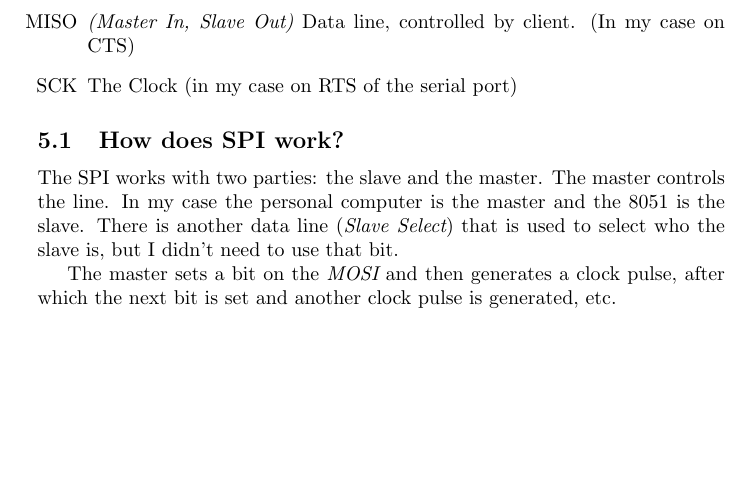
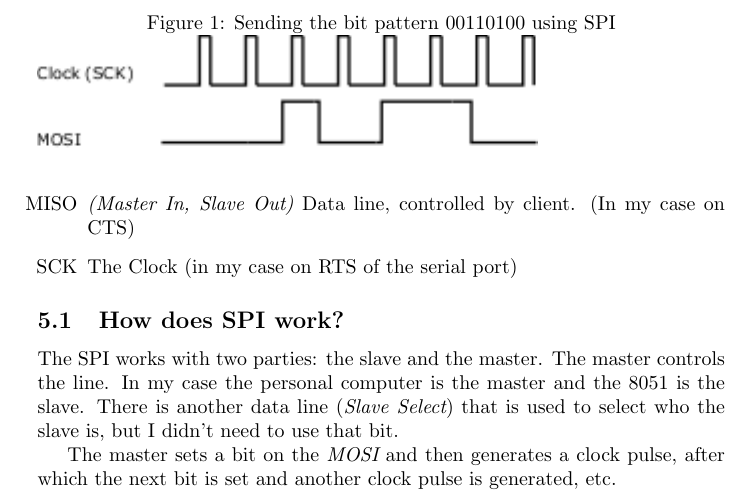
Before and after one commit to jelmer/at89prog, a LaTeX paper (at89prog.tex): part of page 3 of 6, cut at the place of the change, the shorter picture padded with empty space. Compiled offline with pdfLaTeX.

Commit message:
Add diagram

```diff
--- a/at89prog.tex
+++ b/at89prog.tex
@@ -1,6 +1,7 @@
 \documentclass[a4paper]{article}
 
 \usepackage{listings}
+\usepackage{graphicx}
 \begin{document}
 
 \title{Programming the AT89S8252 using SPI}
@@ -101,6 +102,12 @@ who the slave is, but I didn't need to use that bit.
 
 The master sets a bit on the {\em MOSI} and then generates a clock pulse, after
 which the next bit is set and another clock pulse is generated, etc.
+
+\begin{figure}
+\caption{Sending the bit pattern $0011 0100$ using SPI}
+
+\includegraphics{SPI1}
+\end{figure}
 
 A clock pulse is generated by simply setting the {\em SCK} bit high and then low
 again after a few microseconds.
```
Also changed, not shown: Makefile, SPI1.png (added), 1 other file.
